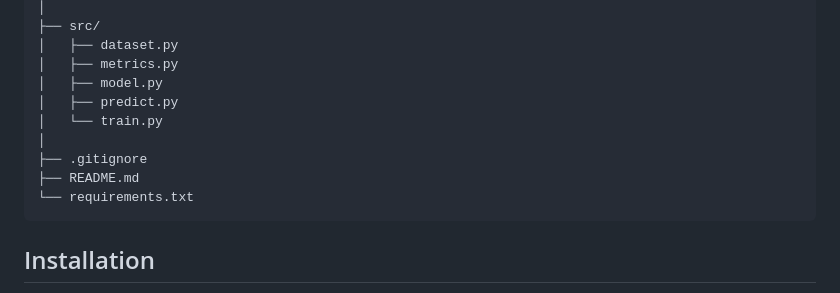
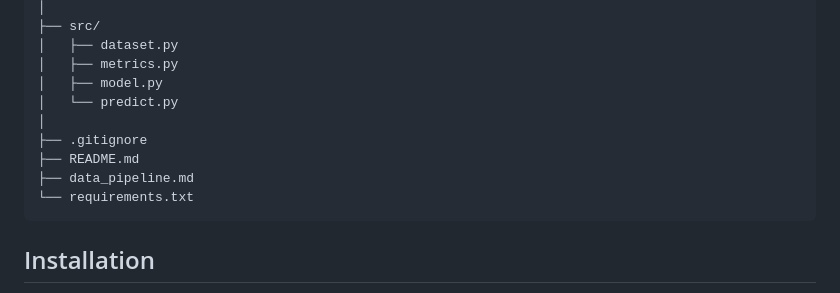
Before and after one commit to RuzannaMkhitaryan/great-barrier-reef, a Markdown page: README.md, the part around the change. Drawn GitHub-style.

Commit message:
Update README with project details and structure

````diff
--- a/README.md
+++ b/README.md
@@ -206,11 +206,11 @@ great-barrier-reef/
 │   ├── dataset.py
 │   ├── metrics.py
 │   ├── model.py
-│   ├── predict.py
-│   └── train.py
+│   └── predict.py
 │
 ├── .gitignore
 ├── README.md
+├── data_pipeline.md
 └── requirements.txt
 ```
 
````
